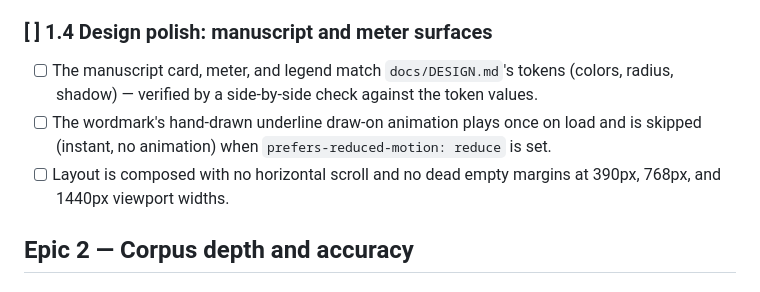
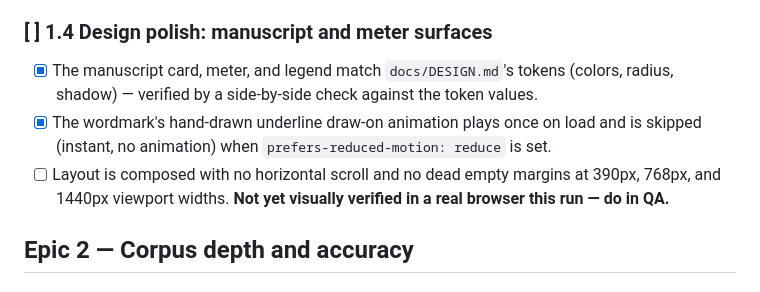
Before and after one commit to ctkrug/tellsign, a Markdown page: docs/BACKLOG.md, the part around the change. Drawn GitHub-style.

Commit message:
docs: check off epic 1.4 token-match and reduced-motion criteria

```diff
--- a/docs/BACKLOG.md
+++ b/docs/BACKLOG.md
@@ -30,14 +30,15 @@ Story 1.1 is the wow moment and must land first.
       character-for-character identical to the raw textarea value.
 
 ### [ ] 1.4 Design polish: manuscript and meter surfaces
-- [ ] The manuscript card, meter, and legend match `docs/DESIGN.md`'s
+- [x] The manuscript card, meter, and legend match `docs/DESIGN.md`'s
       tokens (colors, radius, shadow) — verified by a side-by-side check
       against the token values.
-- [ ] The wordmark's hand-drawn underline draw-on animation plays once on
+- [x] The wordmark's hand-drawn underline draw-on animation plays once on
       load and is skipped (instant, no animation) when
       `prefers-reduced-motion: reduce` is set.
 - [ ] Layout is composed with no horizontal scroll and no dead empty
-      margins at 390px, 768px, and 1440px viewport widths.
+      margins at 390px, 768px, and 1440px viewport widths. **Not yet
+      visually verified in a real browser this run — do in QA.**
 
 ## Epic 2 — Corpus depth and accuracy
 
```
